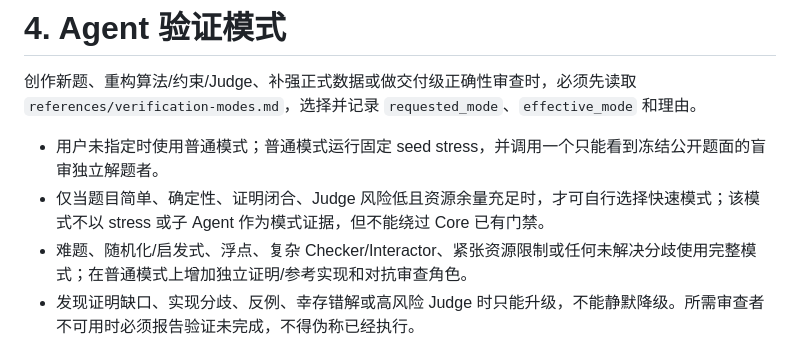
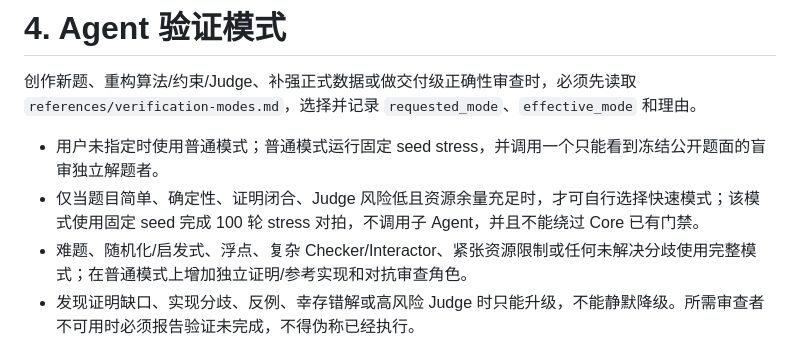
Before and after one commit to greenthree/ProbHub-skill, a Markdown page: SKILL.md, the part around the change. Drawn GitHub-style.

```diff
--- a/SKILL.md
+++ b/SKILL.md
@@ -144,7 +144,7 @@ probhub build L01 --skip-judge
 创作新题、重构算法/约束/Judge、补强正式数据或做交付级正确性审查时，必须先读取 `references/verification-modes.md`，选择并记录 `requested_mode`、`effective_mode` 和理由。
 
 - 用户未指定时使用普通模式；普通模式运行固定 seed stress，并调用一个只能看到冻结公开题面的盲审独立解题者。
-- 仅当题目简单、确定性、证明闭合、Judge 风险低且资源余量充足时，才可自行选择快速模式；该模式不以 stress 或子 Agent 作为模式证据，但不能绕过 Core 已有门禁。
+- 仅当题目简单、确定性、证明闭合、Judge 风险低且资源余量充足时，才可自行选择快速模式；该模式使用固定 seed 完成 100 轮 stress 对拍，不调用子 Agent，并且不能绕过 Core 已有门禁。
 - 难题、随机化/启发式、浮点、复杂 Checker/Interactor、紧张资源限制或任何未解决分歧使用完整模式；在普通模式上增加独立证明/参考实现和对抗审查角色。
 - 发现证明缺口、实现分歧、反例、幸存错解或高风险 Judge 时只能升级，不能静默降级。所需审查者不可用时必须报告验证未完成，不得伪称已经执行。
 - 子 Agent 默认只读并使用隔离上下文，不得直接修改 live 题目文件；主 Agent 统一审查、落盘和重跑。模型档位不算独立性证据，并且必须遵守用户与工作区的模型限制。
```
Also changed, not shown: README.md (+1 -1 lines), references/verification-modes.md (+13 -5 lines).
